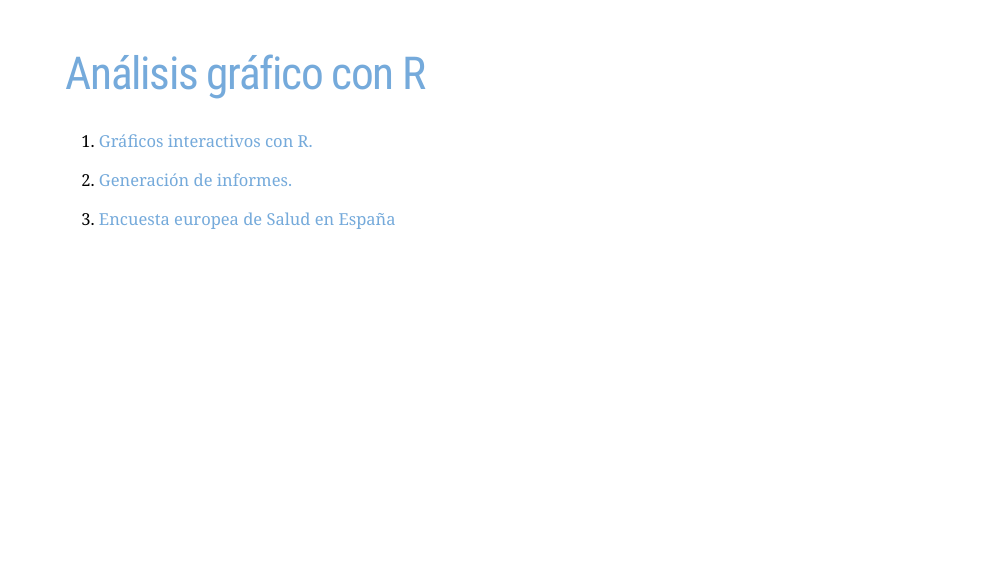
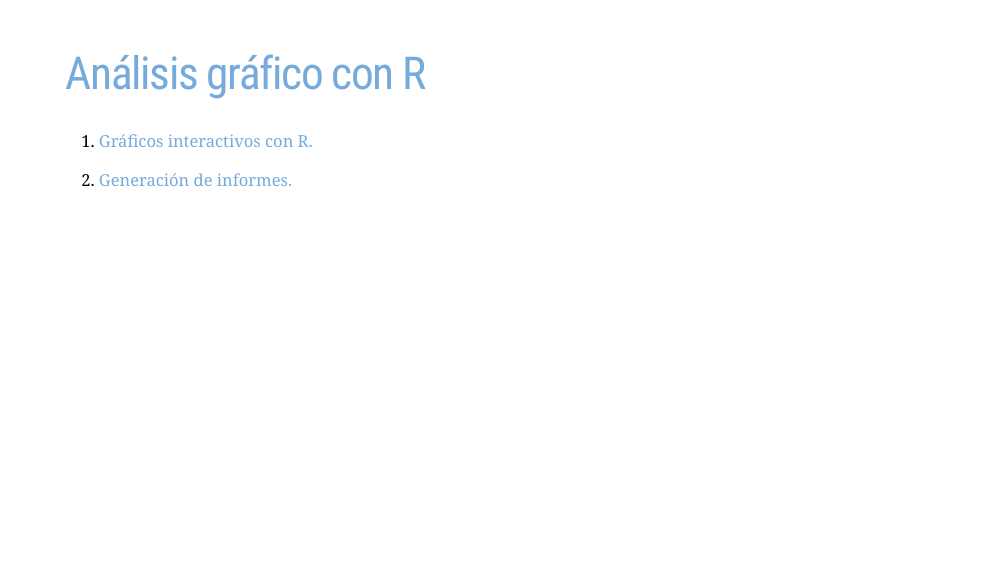
Before and after one commit to chrglez/slidescursoesscan, an R Markdown document (Modulo 3/modulo3 - parte3.Rmd): page 2 of 45. Rendered offline with R 4.5, knitr and Pandoc, with nearby package versions; the slides are laid out offline by our stand-in for remark.js, each with all of its steps uncovered, in fonts that may differ from those the slides ask for, and without slide numbers, shadows or browser add-ons; a font, style sheet, LaTeX package, included part or bibliography that could not be used is replaced or left out.

Commit message:
minnor changes in Rmd

```diff
--- a/Modulo 3/modulo3 - parte3.Rmd
+++ b/Modulo 3/modulo3 - parte3.Rmd
@@ -28,7 +28,6 @@
 
 2. [Generación de informes.](#rmarkdown)
 
-3. [Encuesta europea de Salud en España](#EESE)
 
 
 ---
```
Also changed, not shown: Modulo 3/img/grafico_plotly.html, Modulo 3/modulo3---parte3.html.
